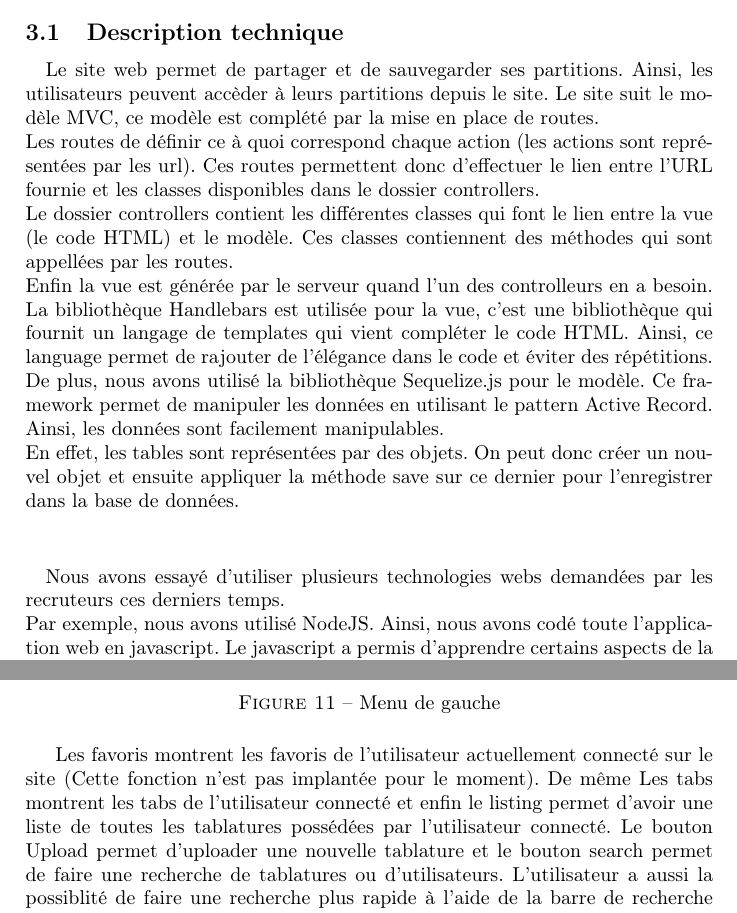
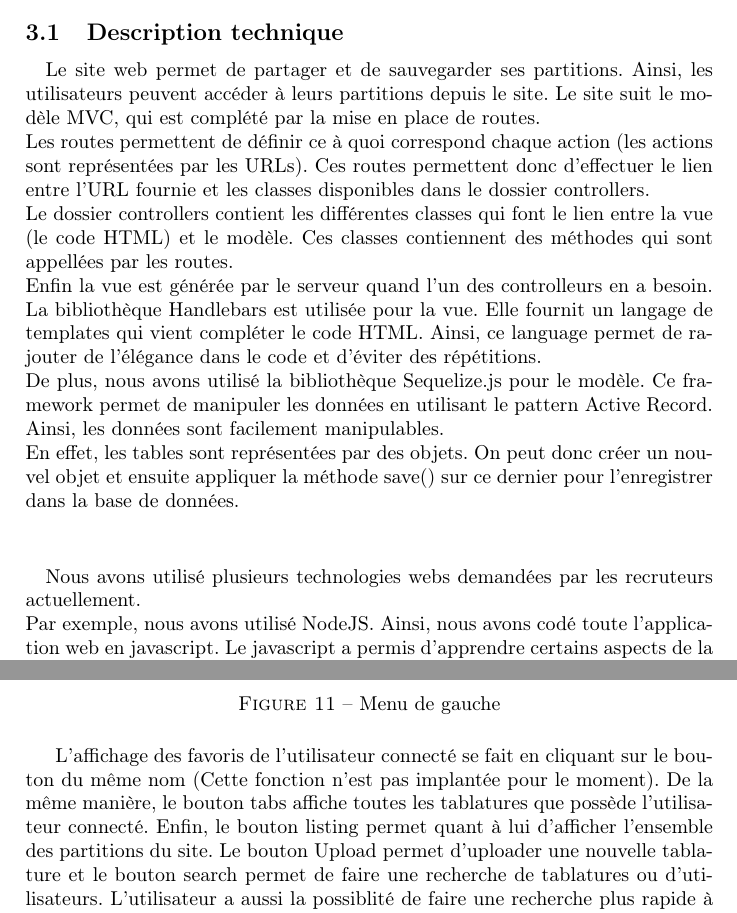
Before and after one commit to bgmacaque/conception-tut, a LaTeX document (RapportFinal/rapport.tex, which reads RapportFinal/descriptionWeb.tex): two parts of pages 9 and 12 of 17, joined at a grey line, cut so that both start at the same text. Compiled offline with pdfLaTeX.

Commit message:
descriptionWeb corrected.

```diff
--- a/RapportFinal/descriptionWeb.tex
+++ b/RapportFinal/descriptionWeb.tex
@@ -1,19 +1,18 @@
 \paragraph{}
 Le site web permet de partager et de sauvegarder ses partitions.
-Ainsi, les utilisateurs peuvent accèder à leurs partitions depuis le site.
-Le site suit le modèle MVC, ce modèle est complété par la mise en place de routes. \\
-Les routes de définir ce à quoi correspond chaque action (les actions sont représentées par les url). Ces routes permettent donc d'effectuer le lien entre l'URL fournie et les classes disponibles dans le dossier controllers. \\
+Ainsi, les utilisateurs peuvent accéder à leurs partitions depuis le site.
+Le site suit le modèle MVC, qui est complété par la mise en place de routes. \\
+Les routes permettent de définir ce à quoi correspond chaque action (les actions sont représentées par les URLs). Ces routes permettent donc d'effectuer le lien entre l'URL fournie et les classes disponibles dans le dossier controllers. \\
 Le dossier controllers contient les différentes classes qui font le lien entre la vue (le code HTML) et le modèle. Ces classes contiennent des méthodes qui sont appellées par les routes. \\
-Enfin la vue est générée par le serveur quand l'un des controlleurs en a besoin. La bibliothèque Handlebars est utilisée pour la vue, c'est une bibliothèque qui fournit un langage de templates qui vient compléter le code HTML. Ainsi, ce language permet de rajouter de l'élégance dans le code et éviter des répétitions. \\
+Enfin la vue est générée par le serveur quand l'un des controlleurs en a besoin. La bibliothèque Handlebars est utilisée pour la vue. Elle fournit un langage de templates qui vient compléter le code HTML. Ainsi, ce language permet de rajouter de l'élégance dans le code et d'éviter des répétitions. \\
 De plus, nous avons utilisé la bibliothèque Sequelize.js pour le modèle.
 Ce framework permet de manipuler les données en utilisant le pattern Active Record. Ainsi, les données sont facilement manipulables. \\
-En effet, les tables sont représentées par des objets. On peut donc créer un nouvel objet et ensuite appliquer la méthode save sur ce dernier pour l'enregistrer dans la base de données. \\
+En effet, les tables sont représentées par des objets. On peut donc créer un nouvel objet et ensuite appliquer la méthode save() sur ce dernier pour l'enregistrer dans la base de données. \\
 \paragraph{}
-Nous avons essayé d'utiliser plusieurs technologies webs demandées par les recruteurs ces derniers temps. \\
+Nous avons utilisé plusieurs technologies webs demandées par les recruteurs actuellement. \\
 Par exemple, nous avons utilisé NodeJS. Ainsi, nous avons codé toute l'application web en javascript. Le javascript a permis d'apprendre certains aspects de la programmation non enseignée à l'IUT (programmation fonctionnelle ou encore les callbacks et l'asynchronysme). \\
 Les websockets ont été utilisées pour intéragir avec l'utilisateur sans aucun rechargement de pages. Le navigateur web peut donc envoyer des données au serveur et le serveur peut lui répondre sans aucun raffraichissement de la page. \\
 Ce projet a donc eu un réel impact pédagogique. De plus, NodeJS et les technologies associées étant particulièrements récentes, nous devions travailler de manière autonome et résoudre des problèmes avec des solutions parfois inexistantes sur internet. \\
-\\
 Puis, nous avons du revoir certaines parties de notre MCD.
 En effet, nous avons remarqué que certaines tables n'étaient pas optimisées.
 
@@ -60,7 +60,7 @@ Si on revient sur la version Desktop du site, nous pouvons voir à gauche, tout
 \caption{Menu de gauche}
 \end{figure}
 
-Les favoris montrent les favoris de l'utilisateur actuellement connecté sur le site (Cette fonction n'est pas implantée pour le moment). De même Les tabs montrent les tabs de l'utilisateur connecté et enfin le listing permet d'avoir une liste de toutes les tablatures possédées par l'utilisateur connecté. Le bouton Upload permet d'uploader une nouvelle tablature et le bouton search permet de faire une recherche de tablatures ou d'utilisateurs. L'utilisateur a aussi la possiblité de faire une recherche plus rapide à l'aide de la barre de recherche disponible en haut à gauche. En haut à droite on peut voir le pseudo de l'utilisateur. En cliquant dessus, on a accès à un petit menu qui permet d'avoir un lien vers sa page de profil. \\
+L'affichage des favoris de l'utilisateur connecté se fait en cliquant sur le bouton du même nom (Cette fonction n'est pas implantée pour le moment). De la même manière, le bouton tabs affiche toutes les tablatures que possède l'utilisateur connecté. Enfin, le bouton listing permet quant à lui d'afficher l'ensemble des partitions du site. Le bouton Upload permet d'uploader une nouvelle tablature et le bouton search permet de faire une recherche de tablatures ou d'utilisateurs. L'utilisateur a aussi la possiblité de faire une recherche plus rapide à l'aide de la barre de recherche disponible en haut à gauche. En haut à droite on peut voir le pseudo de l'utilisateur. En cliquant dessus, on a accès à un petit menu qui permet d'avoir un lien vers sa page de profil. \\
 
 \begin{figure}[H]
 \centering
```
Also changed, not shown: RapportFinal/rapport.tex (+1 -0 lines), RapportFinal/descriptionWeb.tex (15 more changed lines).
